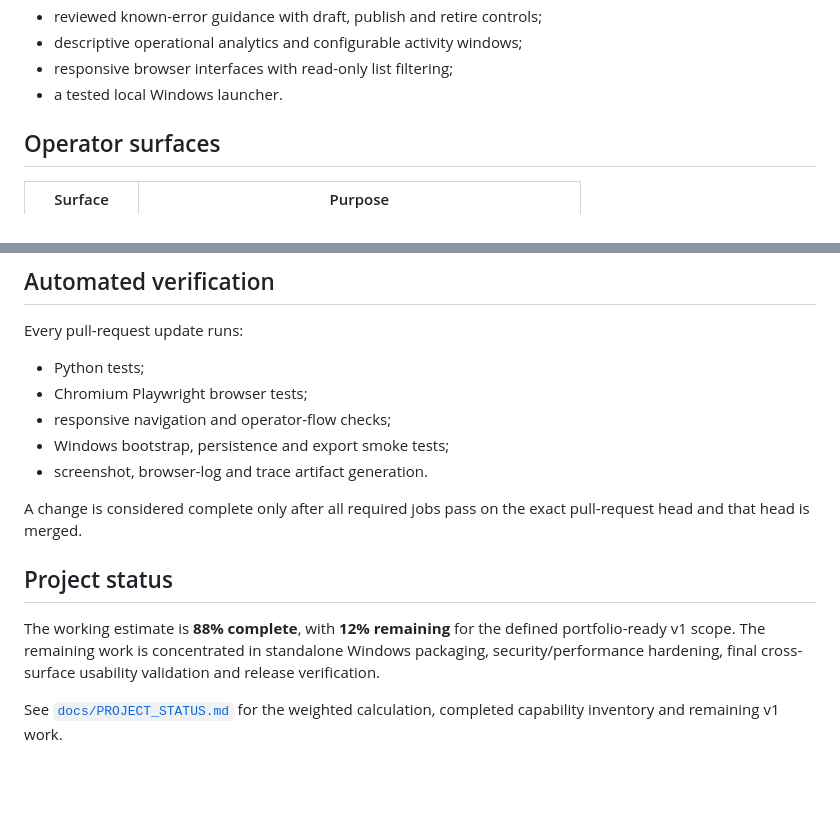
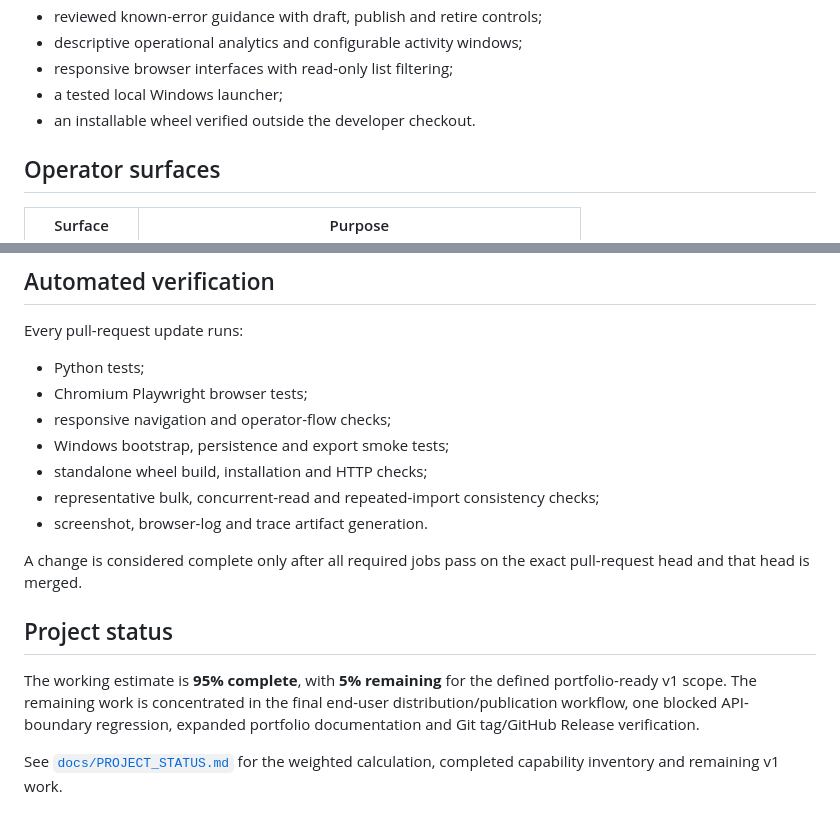
Before and after one commit to RafaelAlbaWebify/infios-app-support-workbench, a Markdown page: README.md, 2 parts joined by grey strips. GitHub-like rendering; blank space fills up the shorter version.

Commit message:
Refresh project status
Update the verified completion estimate to 95 percent and record the remaining v1 scope after packaging, usability and resilience milestones.

```diff
--- a/README.md
+++ b/README.md
@@ -31,7 +31,8 @@ The current persistent workflow supports:
 - reviewed known-error guidance with draft, publish and retire controls;
 - descriptive operational analytics and configurable activity windows;
 - responsive browser interfaces with read-only list filtering;
-- a tested local Windows launcher.
+- a tested local Windows launcher;
+- an installable wheel verified outside the developer checkout.
 
 ## Operator surfaces
 
@@ -177,13 +178,15 @@ Every pull-request update runs:
 - Chromium Playwright browser tests;
 - responsive navigation and operator-flow checks;
 - Windows bootstrap, persistence and export smoke tests;
+- standalone wheel build, installation and HTTP checks;
+- representative bulk, concurrent-read and repeated-import consistency checks;
 - screenshot, browser-log and trace artifact generation.
 
 A change is considered complete only after all required jobs pass on the exact pull-request head and that head is merged.
 
 ## Project status
 
-The working estimate is **88% complete**, with **12% remaining** for the defined portfolio-ready v1 scope. The remaining work is concentrated in standalone Windows packaging, security/performance hardening, final cross-surface usability validation and release verification.
+The working estimate is **95% complete**, with **5% remaining** for the defined portfolio-ready v1 scope. The remaining work is concentrated in the final end-user distribution/publication workflow, one blocked API-boundary regression, expanded portfolio documentation and Git tag/GitHub Release verification.
 
 See [`docs/PROJECT_STATUS.md`](docs/PROJECT_STATUS.md) for the weighted calculation, completed capability inventory and remaining v1 work.
 
```
Also changed, not shown: docs/PROJECT_STATUS.md (+24 -17 lines).
